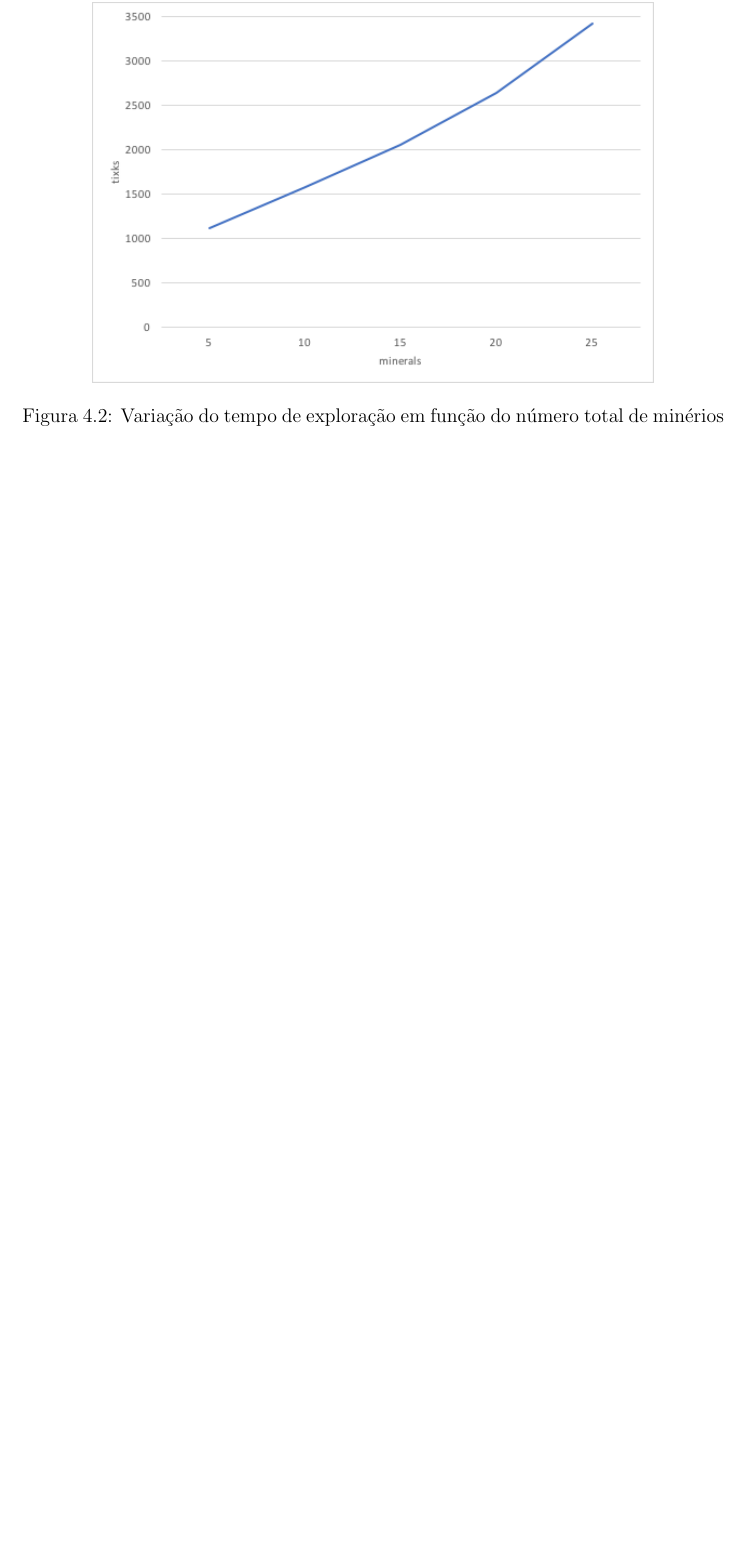
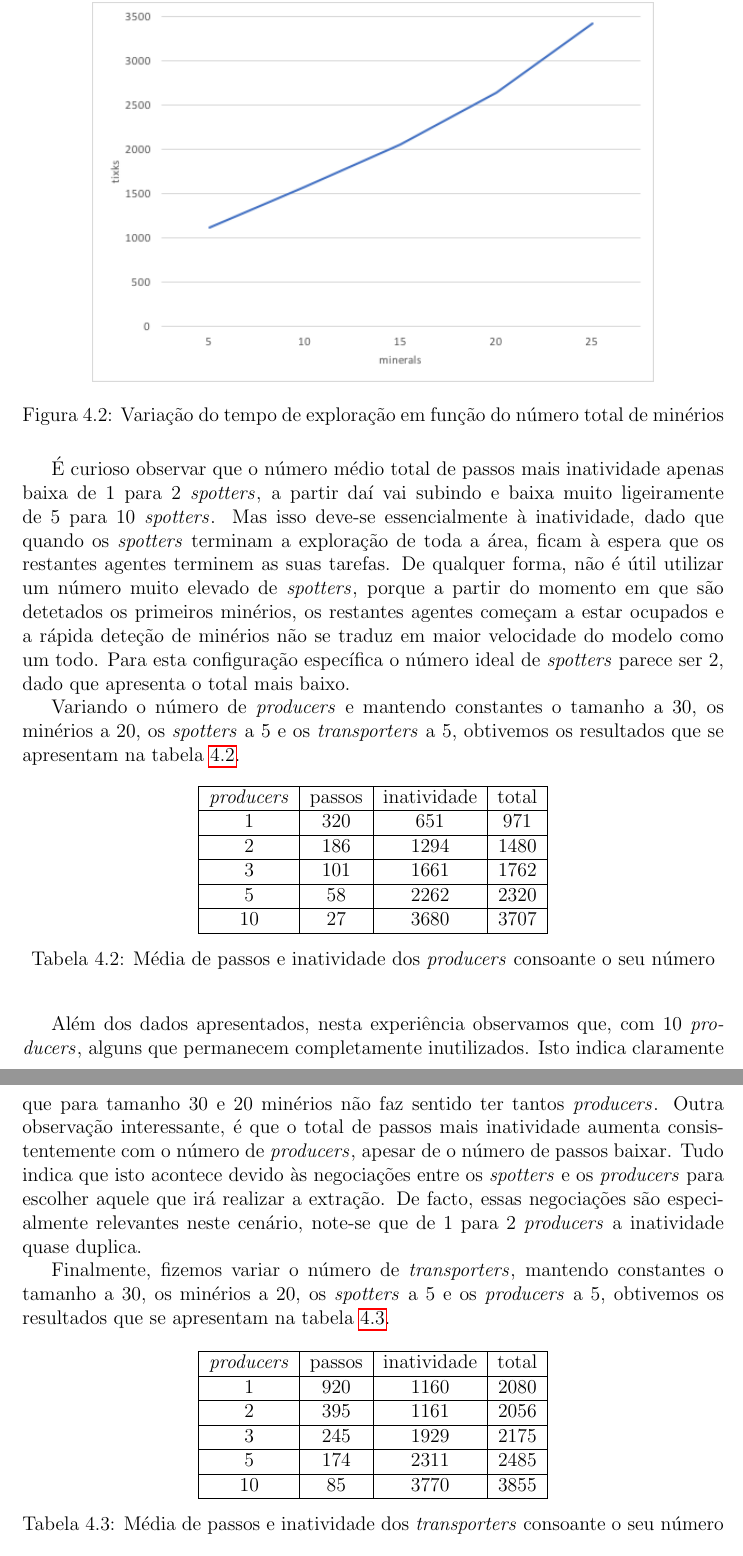
Before and after one commit to francisquinha/AIAD, a LaTeX document (report/final.tex): part of page 16 of 21 before the commit and two parts of pages 16 and 17 of 22 after it, the two joined at a grey line, cut so that both start at the same text, the shorter picture padded with empty space. Compiled offline with pdfLaTeX.

Commit message:
experiencias terminadas

```diff
--- a/report/final.tex
+++ b/report/final.tex
@@ -307,3 +307,4 @@ Os resultados desta segunda experiência podem ser observados no gráfico da Fig
 
 \subsection{Percentagem de utilização dos agentes}
 
+Começamos por variar o número de \spotters, mantendo constantes o tamanho a 30, os minérios a 20, os \producers a 5 e os \transporters a 5. Os resultados obtidos estão disponíveis na tabela~\ref{spotters-steps-lazy}.
@@ -309,0 +316 @@ Os resultados desta segunda experiência podem ser observados no gráfico da Fig
+    \spotters & passos & inatividade & total \\ \hline
@@ -309,0 +324,43 @@ Os resultados desta segunda experiência podem ser observados no gráfico da Fig
+	\caption{Média de passos e inatividade dos \spotters consoante o seu número}
+	\label{spotters-steps-lazy}
+	\end{center}
+\end{table}
+
+É curioso observar que o número médio total de passos mais inatividade apenas baixa de 1 para 2 \spotters, a partir daí vai subindo e baixa muito ligeiramente de 5 para 10 \spotters. Mas isso deve-se essencialmente à inatividade, dado que quando os \spotters terminam a exploração de toda a área, ficam à espera que os restantes agentes terminem as suas tarefas. De qualquer forma, não é útil utilizar um número muito elevado de \spotters, porque a partir do momento em que são detetados os primeiros minérios, os restantes agentes começam a estar ocupados e a rápida deteção de minérios não se traduz em maior velocidade do modelo como um todo. Para esta configuração específica o número ideal de \spotters parece ser 2, dado que apresenta o total mais baixo.
+
+Variando o número de \producers e mantendo constantes o tamanho a 30, os minérios a 20, os \spotters a 5 e os \transporters a 5, obtivemos os resultados que se apresentam na tabela~\ref{producers-steps-lazy}.
+
+\begin{table}[h]
+	\begin{center}
+	\begin{tabular}{ | c | c | c | c | }
+    \hline
+    \producers & passos & inatividade & total \\ \hline
+    1 & 320 & 651 & 971 \\ \hline
+    2 & 186 & 1294 & 1480 \\ \hline
+    3 & 101 & 1661 & 1762 \\ \hline
+    5 & 58 & 2262 & 2320 \\ \hline
+    10 & 27 & 3680 & 3707 \\
+    \hline
+	\end{tabular}
+	\caption{Média de passos e inatividade dos \producers consoante o seu número}
+	\label{producers-steps-lazy}
+	\end{center}
+\end{table}
+
+Além dos dados apresentados, nesta experiência observamos que, com 10 \producers, alguns que permanecem completamente inutilizados. Isto indica claramente que para tamanho 30 e 20 minérios não faz sentido ter tantos \producers. Outra observação interessante, é que o total de passos mais inatividade aumenta consistentemente com o número de \producers, apesar de o número de passos baixar. Tudo indica que isto acontece devido às negociações entre os \spotters e os \producers para escolher aquele que irá realizar a extração. De facto, essas negociações são especialmente relevantes neste cenário, note-se que de 1 para 2 \producers a inatividade quase duplica.
+
+Finalmente, fizemos variar o número de \transporters, mantendo constantes o tamanho a 30, os minérios a 20, os \spotters a 5 e os \producers a 5, obtivemos os resultados que se apresentam na tabela~\ref{transporters-steps-lazy}.
+
+\begin{table}[h]
+	\begin{center}
+	\begin{tabular}{ | c | c | c | c | }
+    \hline
+    \producers & passos & inatividade & total \\ \hline
+    1 & 920 & 1160 & 2080 \\ \hline
+    2 & 395 & 1161 & 2056 \\ \hline
+    3 & 245 & 1929 & 2175 \\ \hline
+    5 & 174 & 2311 & 2485 \\ \hline
+    10 & 85 & 3770 & 3855 \\
+    \hline
+	\end{tabular}
+	\caption{Média de passos e inatividade dos \transporters consoante o seu número}
```
Also changed, not shown: report/final.pdf, report/final.tex (33 more changed lines), 2 other files.
